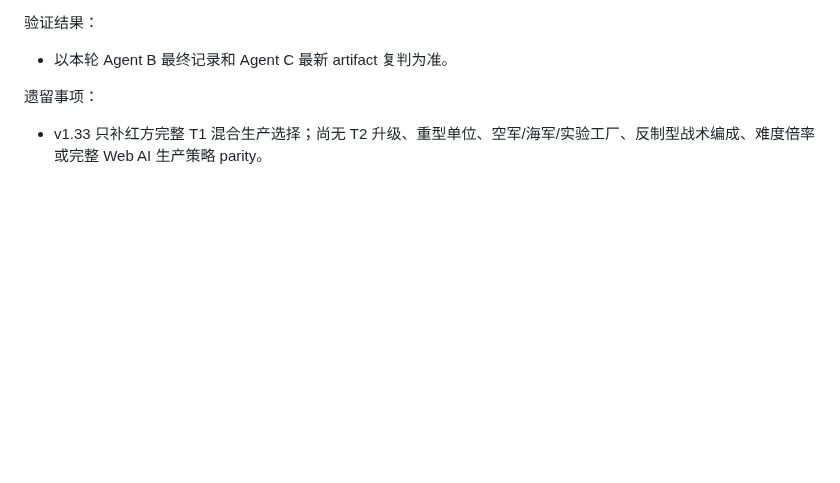
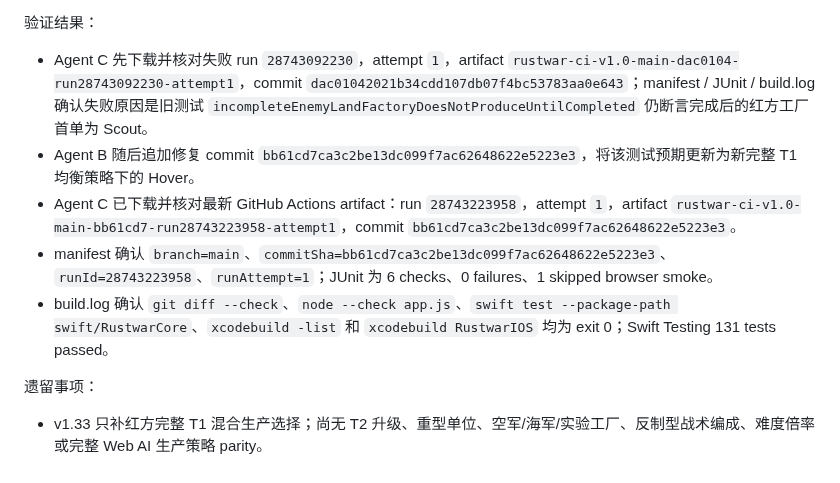
Before and after one commit to Altman-sam114/120, a Markdown page: update_log.md, the part around the change. GitHub-like rendering; blank space fills up the shorter version.

Commit message:
v1.33: record enemy mixed T1 production validation

```diff
--- a/update_log.md
+++ b/update_log.md
@@ -1318,7 +1318,11 @@
 
 验证结果：
 
-- 以本轮 Agent B 最终记录和 Agent C 最新 artifact 复判为准。
+- Agent C 先下载并核对失败 run `28743092230`，attempt `1`，artifact `rustwar-ci-v1.0-main-dac0104-run28743092230-attempt1`，commit `dac01042021b34cdd107db07f4bc53783aa0e643`；manifest / JUnit / build.log 确认失败原因是旧测试 `incompleteEnemyLandFactoryDoesNotProduceUntilCompleted` 仍断言完成后的红方工厂首单为 Scout。
+- Agent B 随后追加修复 commit `bb61cd7ca3c2be13dc099f7ac62648622e5223e3`，将该测试预期更新为新完整 T1 均衡策略下的 Hover。
+- Agent C 已下载并核对最新 GitHub Actions artifact：run `28743223958`，attempt `1`，artifact `rustwar-ci-v1.0-main-bb61cd7-run28743223958-attempt1`，commit `bb61cd7ca3c2be13dc099f7ac62648622e5223e3`。
+- manifest 确认 `branch=main`、`commitSha=bb61cd7ca3c2be13dc099f7ac62648622e5223e3`、`runId=28743223958`、`runAttempt=1`；JUnit 为 6 checks、0 failures、1 skipped browser smoke。
+- build.log 确认 `git diff --check`、`node --check app.js`、`swift test --package-path swift/RustwarCore`、`xcodebuild -list` 和 `xcodebuild RustwarIOS` 均为 exit 0；Swift Testing 131 tests passed。
 
 遗留事项：
 
```
